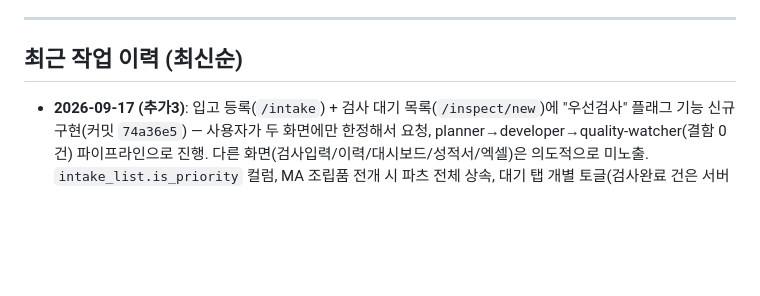
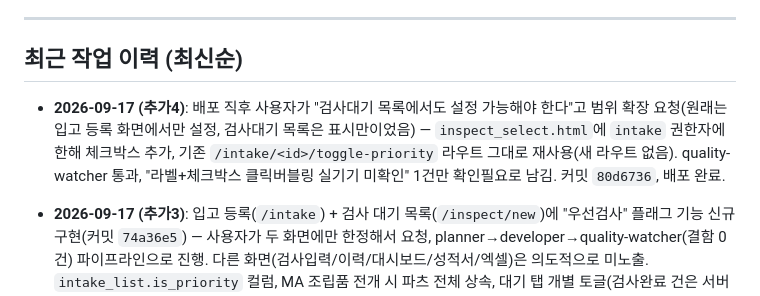
Before and after one commit to thebrilliantpillar-beep/QC-SYSTEM, a Markdown page: PROGRESS.md, the part around the change. Drawn GitHub-style; blank space fills up the shorter version.

Commit message:
docs: 검사대기 목록 우선검사 토글 추가분 작업이력 기록
Co-Authored-By: Claude Sonnet 5 <noreply@anthropic.com>
Claude-Session: https://claude.ai/code/session_01B7WfAuYKiLyiZW6N9fpMsA

```diff
--- a/PROGRESS.md
+++ b/PROGRESS.md
@@ -8,6 +8,12 @@
 
 ## 최근 작업 이력 (최신순)
 
+- **2026-09-17 (추가4)**: 배포 직후 사용자가 "검사대기 목록에서도 설정 가능해야
+  한다"고 범위 확장 요청(원래는 입고 등록 화면에서만 설정, 검사대기 목록은
+  표시만이었음) — `inspect_select.html`에 `intake` 권한자에 한해 체크박스 추가,
+  기존 `/intake/<id>/toggle-priority` 라우트 그대로 재사용(새 라우트 없음).
+  quality-watcher 통과, "라벨+체크박스 클릭버블링 실기기 미확인" 1건만 확인필요로
+  남김. 커밋 `80d6736`, 배포 완료.
 - **2026-09-17 (추가3)**: 입고 등록(`/intake`) + 검사 대기 목록(`/inspect/new`)에
   "우선검사" 플래그 기능 신규 구현(커밋 `74a36e5`) — 사용자가 두 화면에만 한정해서
   요청, planner→developer→quality-watcher(결함 0건) 파이프라인으로 진행. 다른
```
